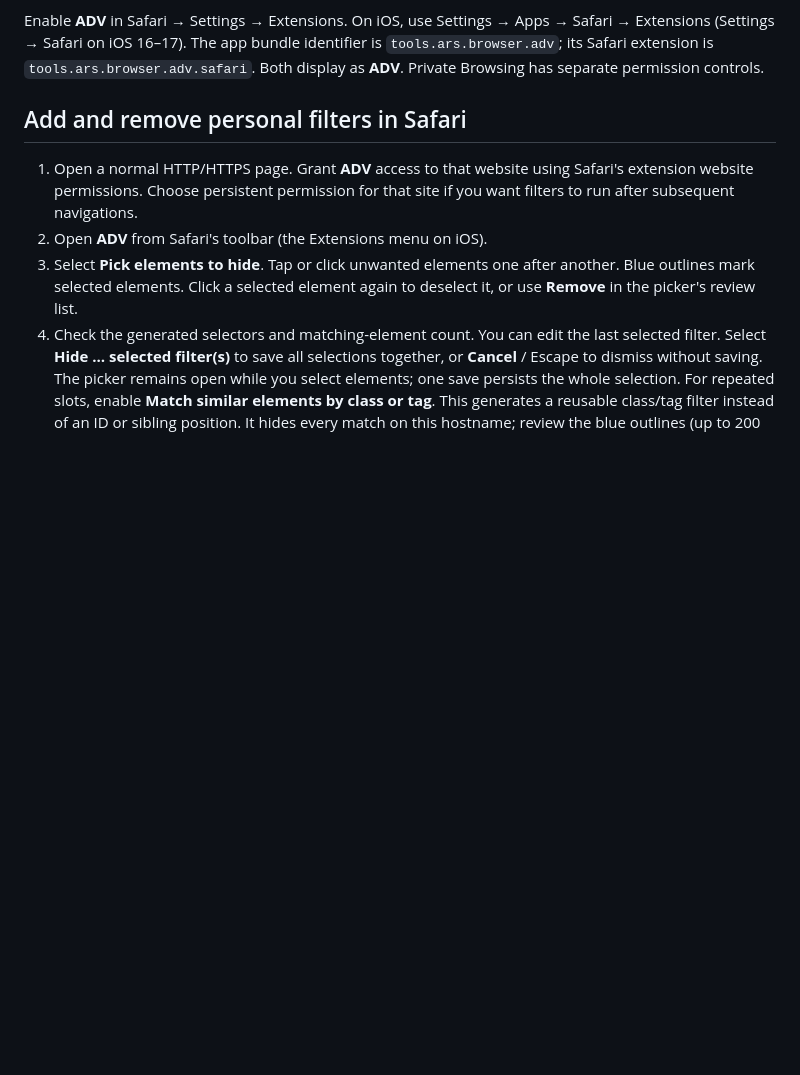
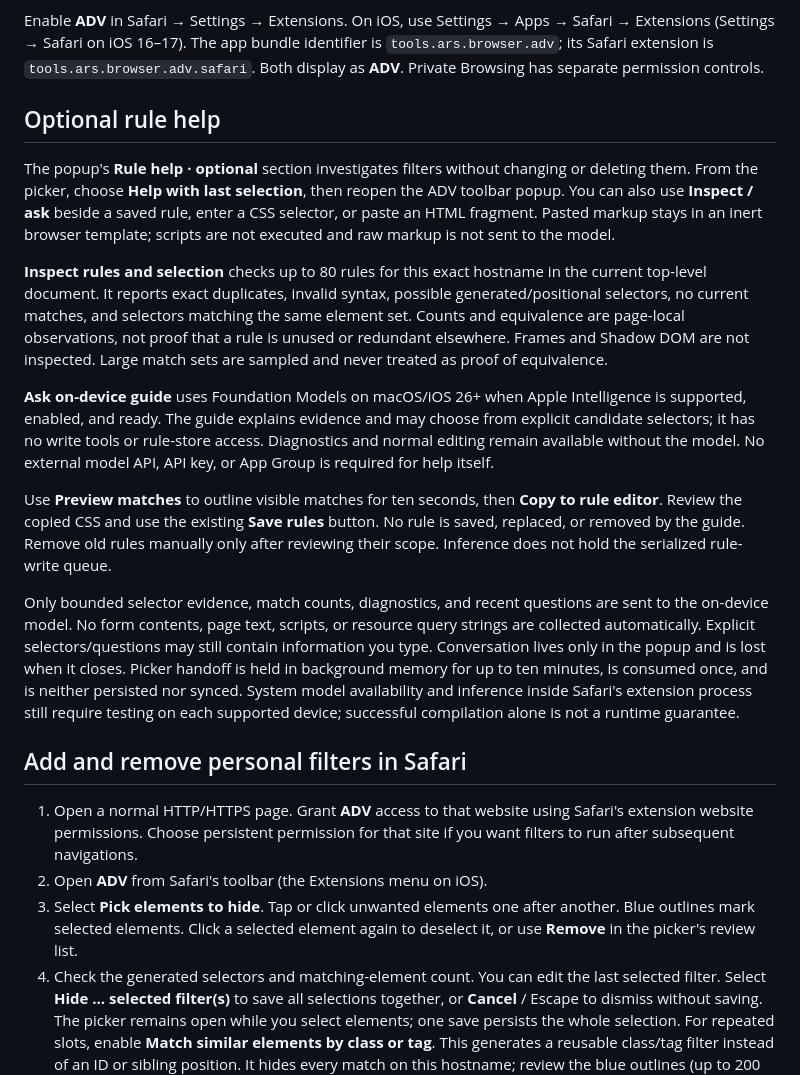
Before and after one commit to Ars-Tools/ADV, a Markdown page: README.md, the part around the change. GitHub-like rendering; blank space fills up the shorter version.

Commit message:
Document optional rule assistance and its explicit boundaries
Explain selection handoff, deterministic inspection, on-device availability, preview and manual saving, bounded evidence, and ephemeral conversation. State that observations are document-local and actual Safari/iOS inference still needs runtime verification.

```diff
--- a/README.md
+++ b/README.md
@@ -102,6 +102,41 @@ use Settings → Apps → Safari → Extensions (Settings → Safari on iOS 16
 The app bundle identifier is `tools.ars.browser.adv`; its Safari extension is
 `tools.ars.browser.adv.safari`. Both display as **ADV**.
 Private Browsing has separate permission controls.
+
+## Optional rule help
+
+The popup's **Rule help · optional** section investigates filters without changing
+or deleting them. From the picker, choose **Help with last selection**, then reopen
+the ADV toolbar popup. You can also use **Inspect / ask** beside a saved rule,
+enter a CSS selector, or paste an HTML fragment. Pasted markup stays in an inert
+browser template; scripts are not executed and raw markup is not sent to the model.
+
+**Inspect rules and selection** checks up to 80 rules for this exact hostname in
+the current top-level document. It reports exact duplicates, invalid syntax,
+possible generated/positional selectors, no current matches, and selectors matching
+the same element set. Counts and equivalence are page-local observations, not
+proof that a rule is unused or redundant elsewhere. Frames and Shadow DOM are not
+inspected. Large match sets are sampled and never treated as proof of equivalence.
+
+**Ask on-device guide** uses Foundation Models on macOS/iOS 26+ when Apple
+Intelligence is supported, enabled, and ready. The guide explains evidence and may
+choose from explicit candidate selectors; it has no write tools or rule-store
+access. Diagnostics and normal editing remain available without the model. No
+external model API, API key, or App Group is required for help itself.
+
+Use **Preview matches** to outline visible matches for ten seconds, then **Copy to
+rule editor**. Review the copied CSS and use the existing **Save rules** button.
+No rule is saved, replaced, or removed by the guide. Remove old rules manually only
+after reviewing their scope. Inference does not hold the serialized rule-write queue.
+
+Only bounded selector evidence, match counts, diagnostics, and recent questions
+are sent to the on-device model. No form contents, page text, scripts, or resource
+query strings are collected automatically. Explicit selectors/questions may still
+contain information you type. Conversation lives only in the popup and is lost
+when it closes. Picker handoff is held in background memory for up to ten minutes,
+is consumed once, and is neither persisted nor synced. System model availability
+and inference inside Safari's extension process still require testing on each
+supported device; successful compilation alone is not a runtime guarantee.
 
 ## Add and remove personal filters in Safari
 
```
